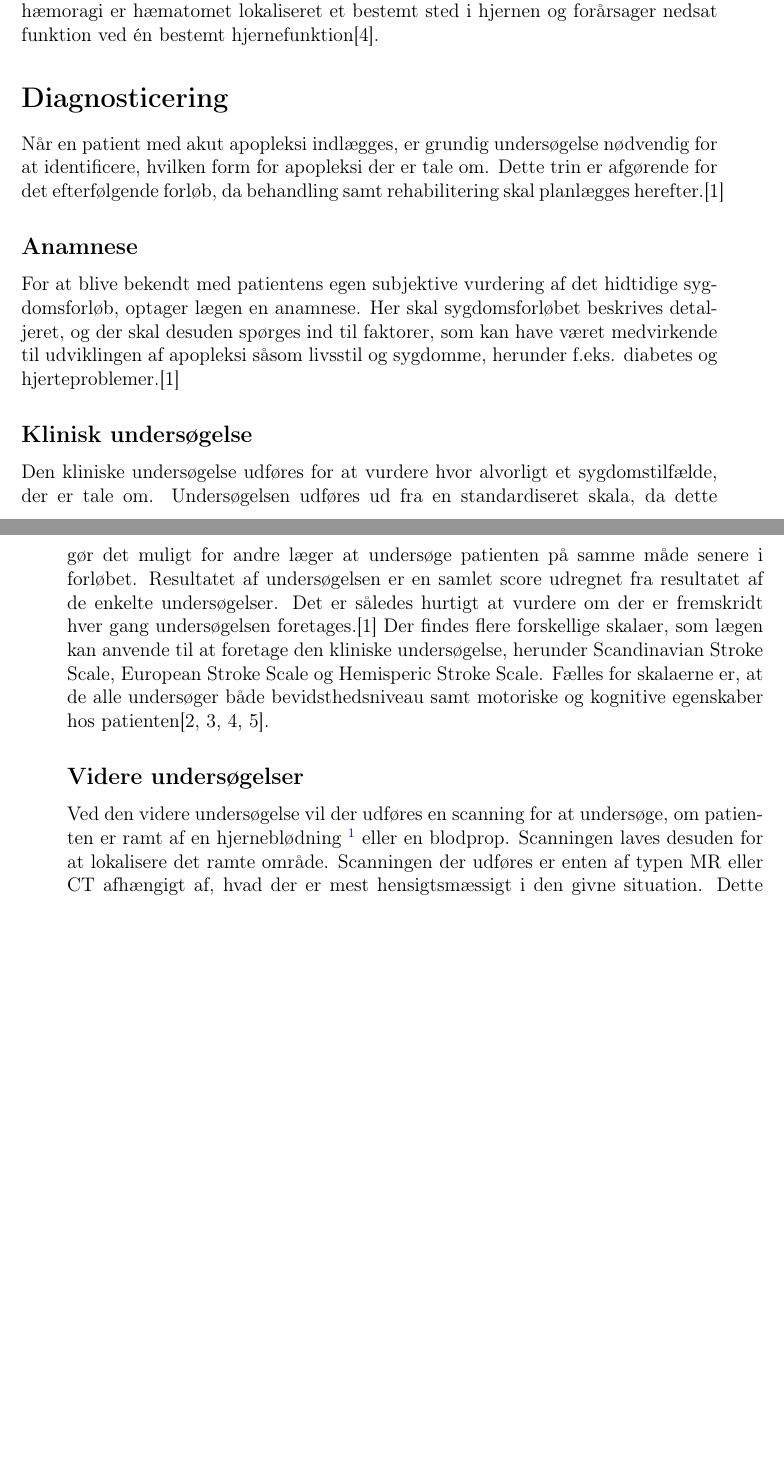
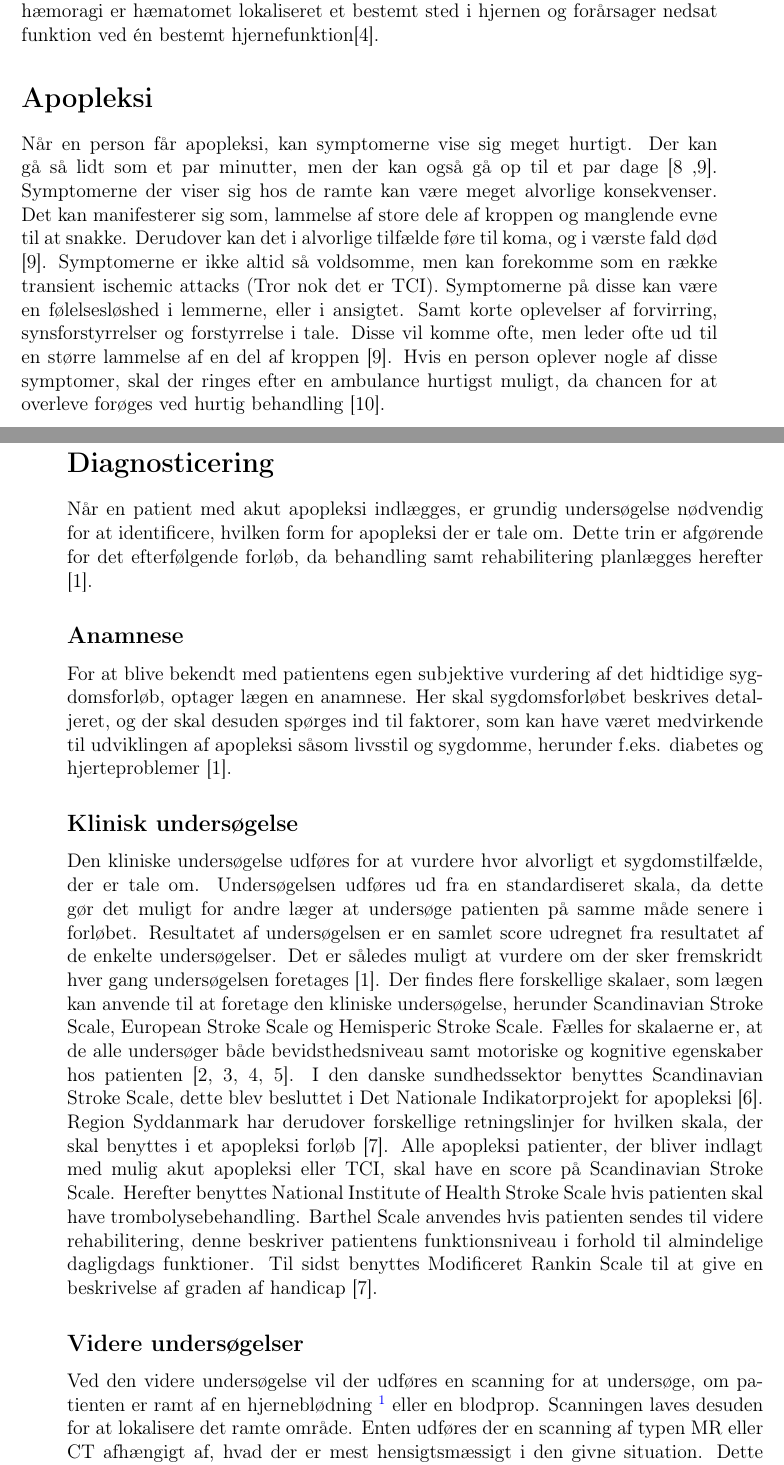
Before and after one commit to Toppsi/ST-375, a LaTeX book (main.tex, which reads rapportAfsnit/cProblemanalyse/diagnosticering.tex): two parts of pages 2 and 3 of 9 before the commit and two parts of pages 2 and 3 of 10 after it, joined at a grey line, cut so that both start at the same text, the shorter picture padded with empty space. Compiled offline with pdfLaTeX.

Commit message:
Diagnosticering rettet

```diff
--- a/rapportAfsnit/cProblemanalyse/diagnosticering.tex
+++ b/rapportAfsnit/cProblemanalyse/diagnosticering.tex
@@ -1,21 +1,25 @@
+\section{Apopleksi}
+
+Når en person får apopleksi, kan symptomerne vise sig meget hurtigt. Der kan gå så lidt som et par minutter, men der kan også gå op til et par dage [8 ,9]. Symptomerne der viser sig hos de ramte kan være meget alvorlige konsekvenser. Det kan manifesterer sig som, lammelse af store dele af kroppen og manglende evne til at snakke. Derudover kan det i alvorlige tilfælde føre til koma, og i værste fald død [9]. Symptomerne er ikke altid så voldsomme, men kan forekomme som en række transient ischemic attacks (Tror nok det er TCI). Symptomerne på disse kan være en følelsesløshed i lemmerne, eller i ansigtet. Samt korte oplevelser af forvirring, synsforstyrrelser og forstyrrelse i tale. Disse vil komme ofte, men leder ofte ud til en større lammelse af en del af kroppen [9].
+Hvis en person oplever nogle af disse symptomer, skal der ringes efter en ambulance hurtigst muligt, da chancen for at overleve forøges ved hurtig behandling [10].
+
+
 \section{Diagnosticering}
 
-Når en patient med akut apopleksi indlægges, er grundig undersøgelse nødvendig for at identificere, hvilken form for apopleksi der er tale om. Dette trin er afgørende for det efterfølgende forløb, da behandling samt rehabilitering skal planlægges herefter.[1]
+Når en patient med akut apopleksi indlægges, er grundig undersøgelse nødvendig for at identificere, hvilken form for apopleksi der er tale om. Dette trin er afgørende for det efterfølgende forløb, da behandling samt rehabilitering planlægges herefter [1].
 
 \subsection{Anamnese}
-For at blive bekendt med patientens egen subjektive vurdering af det hidtidige sygdomsforløb, optager lægen en anamnese. Her skal sygdomsforløbet  beskrives detaljeret, og der skal desuden spørges ind til faktorer, som kan have været medvirkende til udviklingen af apopleksi såsom livsstil og sygdomme, herunder f.eks. diabetes og hjerteproblemer.[1]
+For at blive bekendt med patientens egen subjektive vurdering af det hidtidige sygdomsforløb, optager lægen en anamnese. Her skal sygdomsforløbet  beskrives detaljeret, og der skal desuden spørges ind til faktorer, som kan have været medvirkende til udviklingen af apopleksi såsom livsstil og sygdomme, herunder f.eks. diabetes og hjerteproblemer [1].
 
 \subsection{Klinisk undersøgelse}
-Den kliniske undersøgelse udføres for at vurdere hvor alvorligt et sygdomstilfælde, der er tale om. Undersøgelsen udføres ud fra en standardiseret skala, da dette gør det muligt for andre læger at undersøge patienten på samme måde senere i forløbet. Resultatet af undersøgelsen er en samlet score udregnet fra resultatet af de enkelte undersøgelser. Det er således hurtigt %ift. hvad? evt. bare slette hurtigt, beghøver ikke sætte tid på.
-at vurdere om der er fremskridt hver gang undersøgelsen foretages.[1]
-Der findes flere forskellige skalaer, som lægen kan anvende til at foretage den kliniske undersøgelse, herunder Scandinavian Stroke Scale, European Stroke Scale og Hemisperic Stroke Scale. Fælles for skalaerne er, at de alle undersøger både bevidsthedsniveau samt motoriske og kognitive egenskaber hos patienten[2, 3, 4, 5]. %Hvilke skalaer bruges af den danske sundhedssektor - HVIS MAN KAN FINDE NOGET OM DET?
+Den kliniske undersøgelse udføres for at vurdere hvor alvorligt et sygdomstilfælde, der er tale om. Undersøgelsen udføres ud fra en standardiseret skala, da dette gør det muligt for andre læger at undersøge patienten på samme måde senere i forløbet. Resultatet af undersøgelsen er en samlet score udregnet fra resultatet af de enkelte undersøgelser. Det er således muligt at vurdere om der sker fremskridt hver gang undersøgelsen foretages [1].
+Der findes flere forskellige skalaer, som lægen kan anvende til at foretage den kliniske undersøgelse, herunder Scandinavian Stroke Scale, European Stroke Scale og Hemisperic Stroke Scale. Fælles for skalaerne er, at de alle undersøger både bevidsthedsniveau samt motoriske og kognitive egenskaber hos patienten [2, 3, 4, 5]. I den danske sundhedssektor benyttes Scandinavian Stroke Scale, dette blev besluttet i Det Nationale Indikatorprojekt for apopleksi [6]. Region Syddanmark har derudover forskellige retningslinjer for hvilken skala, der skal benyttes i et apopleksi forløb [7]. Alle apopleksi patienter, der bliver indlagt med mulig akut apopleksi eller TCI, skal have en score på Scandinavian Stroke Scale. Herefter benyttes National Institute of Health Stroke Scale hvis patienten skal have trombolysebehandling. Barthel Scale anvendes hvis patienten sendes til videre rehabilitering, denne beskriver patientens funktionsniveau i forhold til almindelige dagligdags funktioner. Til sidst benyttes Modificeret Rankin Scale til at give en beskrivelse af graden af handicap [7].
 
 \subsection{Videre undersøgelser}
-Ved den videre undersøgelse vil der udføres en scanning for at undersøge, om patienten er ramt af en hjerneblødning \fxnote{ret evt til latinske betegnelser - det må vi lige blive enige om} eller en blodprop. Scanningen laves desuden for at lokalisere det ramte område. Scanningen der udføres er enten af typen MR eller CT afhængigt af, hvad der er mest hensigtsmæssigt i den givne situation. Dette vurderes ud fra forskellige kriterier, herunder lægens mistanke om, hvilket område af hjernen, der er ramt, samt hvor længe symptomerne på apopleksi har optrådt. I visse tilfælde kan lægen vælge at anvende begge scanningstyper.
-Derudover skal patientens blodtryk måles jævnligt i den akutte fase for at sikre, at det falder gradvist til et normalt niveau i løbet af nogle timer til et døgn. Hvis blodtrykket pludselig falder meget, kan dette være et udtryk for en blodprop i hjertet. Det er derfor afgørende at følge udviklingen med jævnlige blodtryksmålinger.[1]
+Ved den videre undersøgelse vil der udføres en scanning for at undersøge, om patienten er ramt af en hjerneblødning \fxnote{ret evt til latinske betegnelser - det må vi lige blive enige om} eller en blodprop. Scanningen laves desuden for at lokalisere det ramte område. Enten udføres der en scanning af typen MR eller CT afhængigt af, hvad der er mest hensigtsmæssigt i den givne situation. Dette vurderes ud fra forskellige kriterier, herunder lægens mistanke om, hvilket område af hjernen, der er ramt, samt hvor længe symptomerne på apopleksi har optrådt. I visse tilfælde kan lægen vælge at anvende begge scanningstyper.
+Derudover skal patientens blodtryk måles jævnligt i den akutte fase for at sikre, at det falder gradvist til et normalt niveau i løbet af nogle timer til et døgn. Hvis blodtrykket pludselig falder meget, kan dette være et udtryk for en blodprop i hjertet. Det er derfor afgørende at følge udviklingen med jævnlige blodtryksmålinger [1].
 \\
-Under forløbet bør andre faktorer også kontrolleres, herunder lungefunktion, blodsukker og kropstemperatur. Disse faktorer kan enten give information om apopleksien, eller de kan være væsentlige for patientens fremtidsprognoser og følger efter sygdomsforløbet.
-[1]
+Under forløbet bør andre faktorer også kontrolleres, herunder lungefunktion, blodsukker og kropstemperatur. Disse faktorer kan enten give information om apopleksien, eller de kan være væsentlige for patientens fremtidsprognoser og følger efter sygdomsforløbet [1].
 \\
 % Hvad sker der, når en patient bliver ramt af apopleksi - hvornår kan personen selv fornemme det? Fylde lidt på omkring den akutte fase? Omkring starten af forløbet?
 
```
Also changed, not shown: rapportAfsnit/cProblemanalyse/diagnosticering.tex (5 more changed lines).
